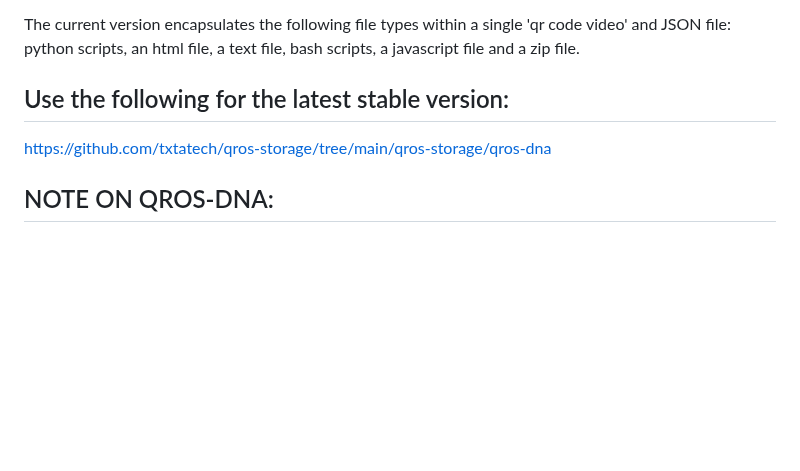
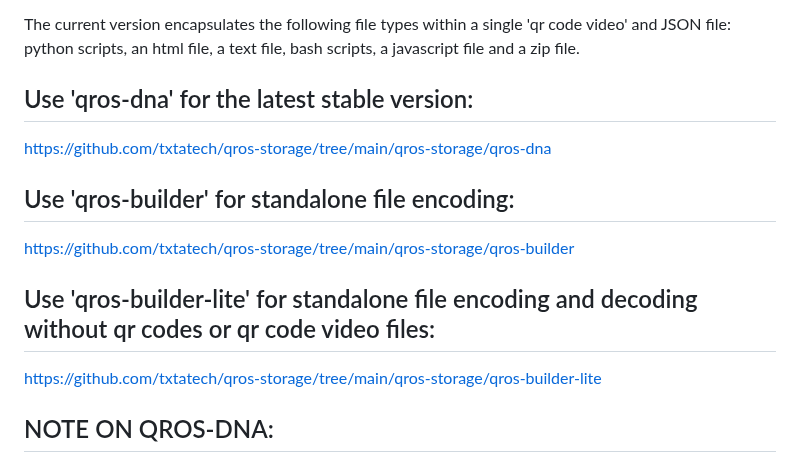
Before and after one commit to txtatech/qros-storage, a Markdown page: qros-storage/qros-dna/README.md, the part around the change. GitHub-like rendering; blank space fills up the shorter version.

```diff
--- a/qros-storage/qros-dna/README.md
+++ b/qros-storage/qros-dna/README.md
@@ -3,9 +3,17 @@ This is a convergent repository for various qr code data storage projects with t
 
 The current version encapsulates the following file types within a single 'qr code video' and JSON file: python scripts, an html file, a text file, bash scripts, a javascript file and a zip file.
 
-## Use the following for the latest stable version:
+## Use 'qros-dna' for the latest stable version:
 
 https://github.com/txtatech/qros-storage/tree/main/qros-storage/qros-dna
+
+## Use 'qros-builder' for standalone file encoding:
+
+https://github.com/txtatech/qros-storage/tree/main/qros-storage/qros-builder
+
+## Use 'qros-builder-lite' for standalone file encoding and decoding without qr codes or qr code video files:
+
+https://github.com/txtatech/qros-storage/tree/main/qros-storage/qros-builder-lite
 
 ## NOTE ON QROS-DNA:
 
```
